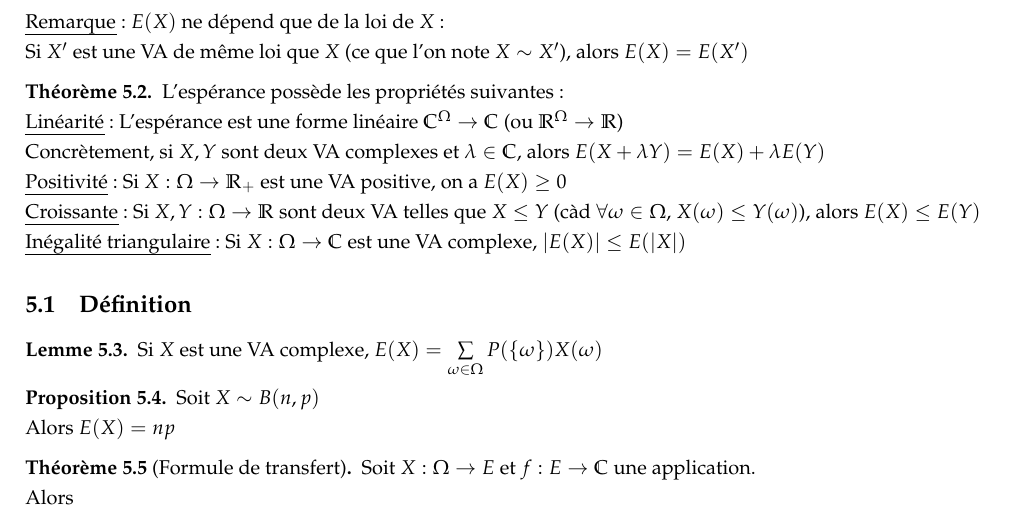
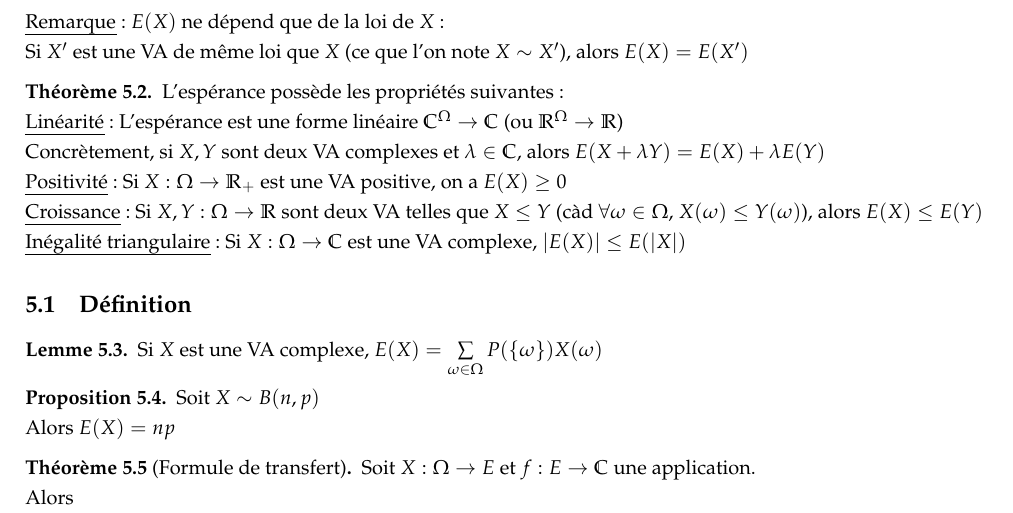
Before and after one commit to Kataevskiy/lessons, a LaTeX document (sources/Chapitre 28.tex): part of page 8 of 10, cut so that both start at the same text. Compiled offline with pdfLaTeX.

Commit message:
Add files via upload

```diff
--- a/sources/Chapitre 28.tex
+++ b/sources/Chapitre 28.tex
@@ -477,7 +477,7 @@ L'espérance possède les propriétés suivantes: \\
 \uline{Linéarité}: L'espérance est une forme linéaire $\mathbb{C}^\Omega \to \mathbb{C}$ (ou $\mathbb{R}^\Omega \to \mathbb{R}$) \\
 Concrètement, si $X, Y$ sont deux VA complexes et $\lambda \in \mathbb{C}$, alors $E(X + \lambda Y) = E(X) + \lambda E(Y)$ \\
 \uline{Positivité}: Si $X: \Omega \to \mathbb{R}_+$ est une VA positive, on a $E(X) \geq 0$ \\
-\uline{Croissante}: Si $X, Y: \Omega \to \mathbb{R}$ sont deux VA telles que $X \leq Y$ (càd $\forall \omega \in \Omega$, $X(\omega) \leq Y(\omega)$), alors $E(X) \leq E(Y)$ \\
+\uline{Croissance}: Si $X, Y: \Omega \to \mathbb{R}$ sont deux VA telles que $X \leq Y$ (càd $\forall \omega \in \Omega$, $X(\omega) \leq Y(\omega)$), alors $E(X) \leq E(Y)$ \\
 \uline{Inégalité triangulaire}: Si $X: \Omega \to \mathbb{C}$ est une VA complexe, $|E(X)| \leq E(|X|)$
 \end{theorem}
 \subsection{Définition}
```
